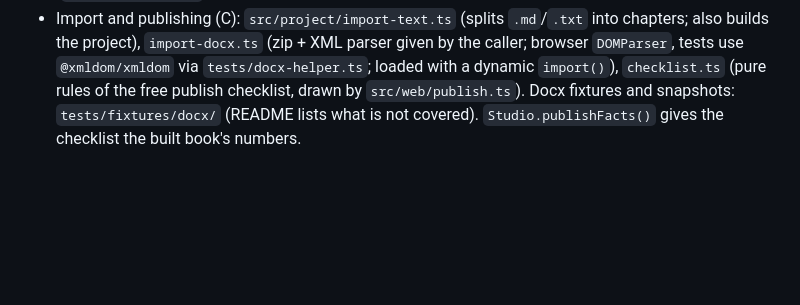
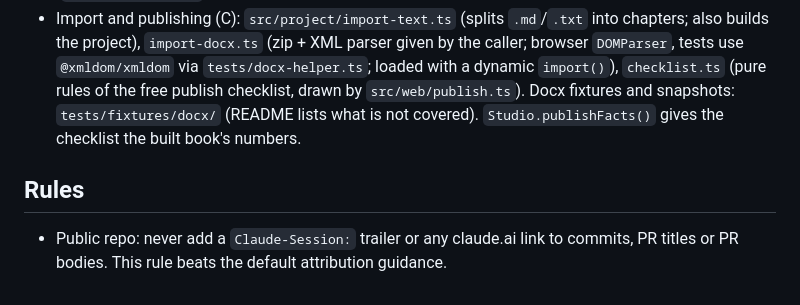
Before and after one commit to perezamadorluisenrique-gif/book-studio, a Markdown page: CLAUDE.md, the part around the change. Drawn GitHub-style; blank space fills up the shorter version.

Commit message:
Docs: add rule against claude.ai links in commits and PRs
Co-Authored-By: Claude Sonnet 5.5 <noreply@anthropic.com>

```diff
--- a/CLAUDE.md
+++ b/CLAUDE.md
@@ -13,3 +13,7 @@ When compacting, keep the list of modified files, the test commands run and thei
 - KDP numbers (spine rate, barcode margin, spine text from 79 pages) are unverified against official templates.
 - Web projects (A3): `src/project/` is pure (model, `projectToVault`, ops; `starter.ts` copies `templates/starter-book` and a test keeps them equal). `src/web/store.ts` is IndexedDB v2 (`handles`, `projects`); `src/web/projects.ts` is the "My books" screen. A4: `src/web/workspace.ts` is the writing screen (3 columns, tabs at ≤900 px; the Studio moves into its third column), with `chapters.ts` (list, drag and Alt+↑/↓) and `editor.ts` (autosave 500 ms); pure `move`/`reorder` in `ops.ts` and `edits.ts`. Never swap the book source while `Studio.refresh()` runs (`refreshStudio()` in `main.ts`). A5: `src/web/details.ts` is the "Book: details" form (opens from the chapter list and from Problems links to the book note); pure `src/project/details.ts` (front matter fields, ISBN and 7-keyword checks) and `cover-image.ts` (JPG/PNG cover kept as asset `cover.png|jpg`, `cover:` line). The form's theme/trim clear the preview bar's saved override (`layoutChanged` in `main.ts`). The e2e runs EPUBCheck when Java and `out/epubcheck-5.2.1` exist (`npm run epubcheck` fetches it).
 - Import and publishing (C): `src/project/import-text.ts` (splits `.md`/`.txt` into chapters; also builds the project), `import-docx.ts` (zip + XML parser given by the caller; browser `DOMParser`, tests use `@xmldom/xmldom` via `tests/docx-helper.ts`; loaded with a dynamic `import()`), `checklist.ts` (pure rules of the free publish checklist, drawn by `src/web/publish.ts`). Docx fixtures and snapshots: `tests/fixtures/docx/` (README lists what is not covered). `Studio.publishFacts()` gives the checklist the built book's numbers.
+
+## Rules
+
+- Public repo: never add a `Claude-Session:` trailer or any claude.ai link to commits, PR titles or PR bodies. This rule beats the default attribution guidance.
```
